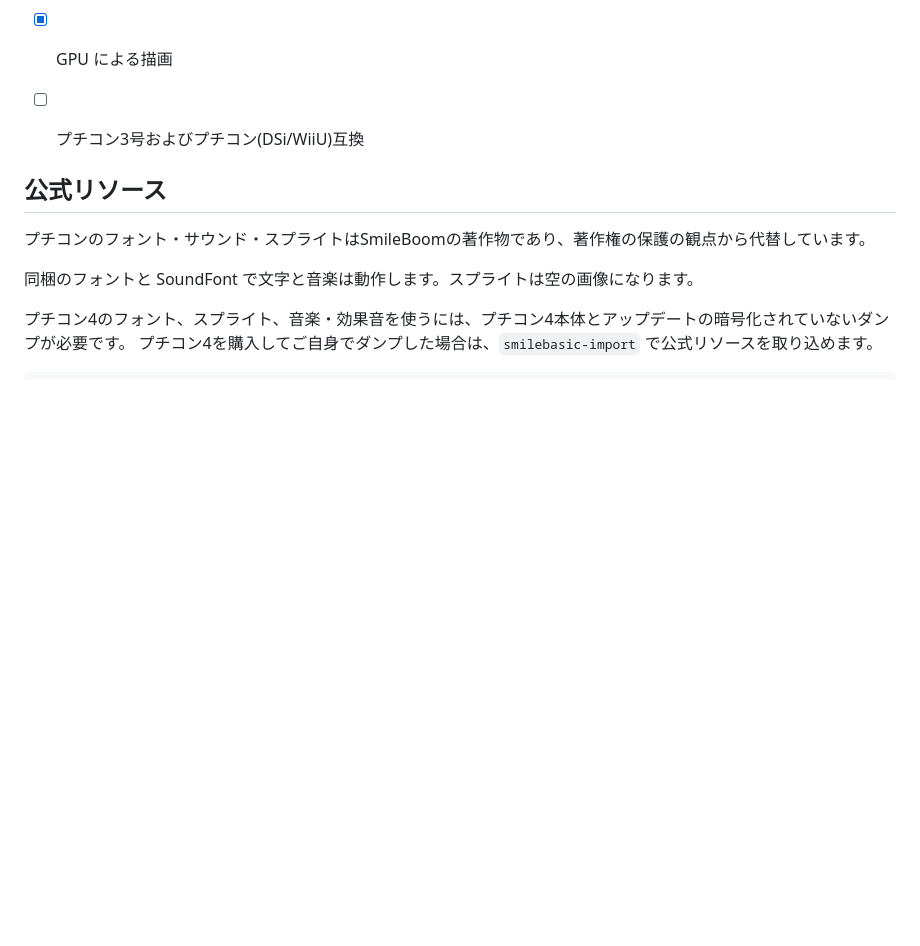
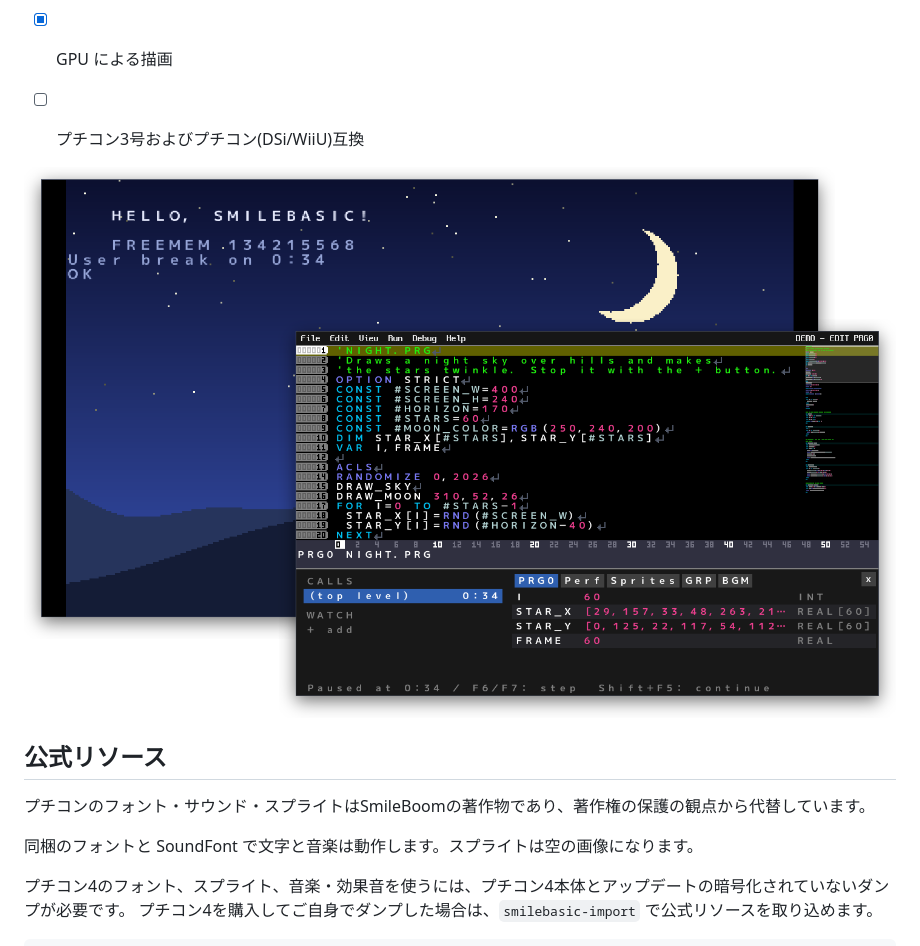
Before and after one commit to ltlapy/smilebasic-emulator, a Markdown page: README_ja.md, the part around the change. Rendered like a GitHub page; pictures changed too: docs/images/screenshot.png (added); blank space fills up the shorter version.

```diff
--- a/README_ja.md
+++ b/README_ja.md
@@ -16,6 +16,8 @@ Rust と SDL3 で書かれた、プチコン4 SmileBASIC (Nintendo Switch) 互
 - [x] GPU による描画
 - [ ] プチコン3号およびプチコン(DSi/WiiU)互換
 
+
+![止めたプログラムを表示するエミュレータのウィンドウと、その上に重なるエディタのウィンドウとデバッガパネル](docs/images/screenshot.png)
 
 ## 公式リソース
 
```
Also changed, not shown: README.md (+2 -0 lines), README_ko.md (+2 -0 lines).
